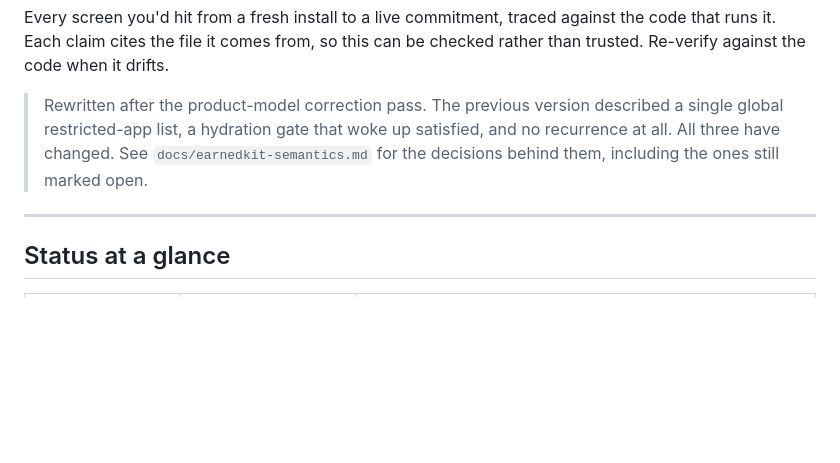
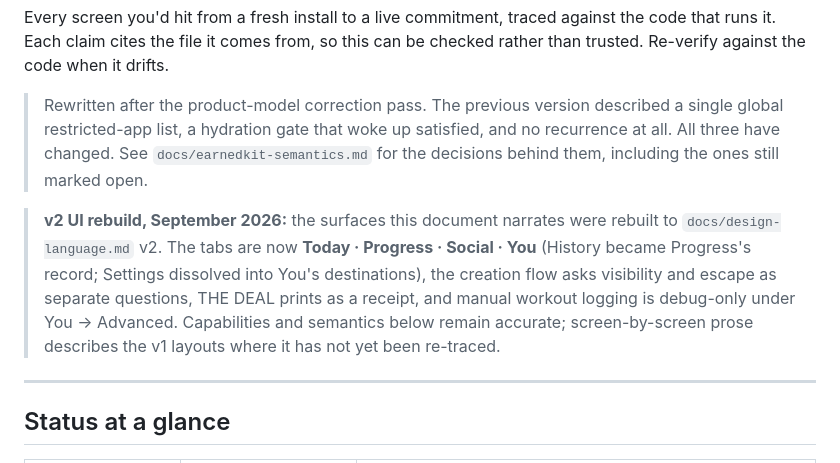
Before and after one commit to PatTheRatch/Earned, a Markdown page: docs/walkthrough.md, the part around the change. Rendered like a GitHub page; blank space fills up the shorter version.

```diff
--- a/docs/walkthrough.md
+++ b/docs/walkthrough.md
@@ -10,6 +10,14 @@ trusted. Re-verify against the code when it drifts.
 > single global restricted-app list, a hydration gate that woke up satisfied, and no
 > recurrence at all. All three have changed. See `docs/earnedkit-semantics.md` for the
 > decisions behind them, including the ones still marked open.
+
+> **v2 UI rebuild, September 2026:** the surfaces this document narrates were rebuilt to
+> `docs/design-language.md` v2. The tabs are now **Today · Progress · Social · You**
+> (History became Progress's record; Settings dissolved into You's destinations), the
+> creation flow asks visibility and escape as separate questions, THE DEAL prints as a
+> receipt, and manual workout logging is debug-only under You → Advanced. Capabilities
+> and semantics below remain accurate; screen-by-screen prose describes the v1 layouts
+> where it has not yet been re-traced.
 
 ---
 
```
Also changed, not shown: docs/design-language.md (+118 -67 lines).
